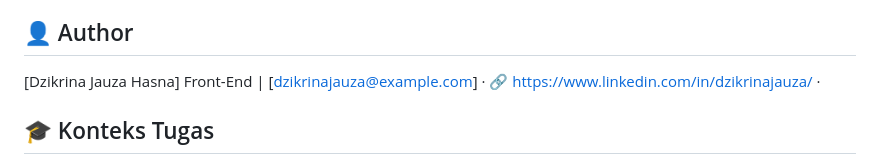
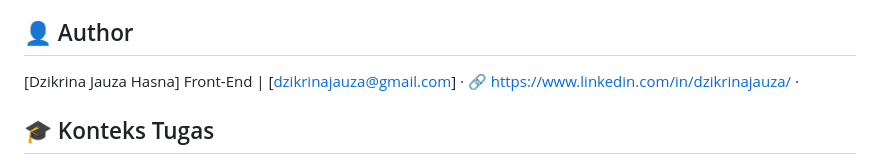
Before and after one commit to dzikrinajauza/SITTA_UT_JAUZA, a Markdown page: README.md, the part around the change. GitHub-like rendering.

Commit message:
Fix author's email address in README
Updated email address for the author in README.

```diff
--- a/README.md
+++ b/README.md
@@ -91,7 +91,7 @@ Halaman untuk melacak status pengiriman berdasarkan nomor DO, menampilkan:
 
 ## 👤 Author
 
-[Dzikrina Jauza Hasna] Front-End | [dzikrinajauza@example.com] · 🔗 https://www.linkedin.com/in/dzikrinajauza/ ·
+[Dzikrina Jauza Hasna] Front-End | [dzikrinajauza@gmail.com] · 🔗 https://www.linkedin.com/in/dzikrinajauza/ ·
 
 ## 🎓 Konteks Tugas
 
```
